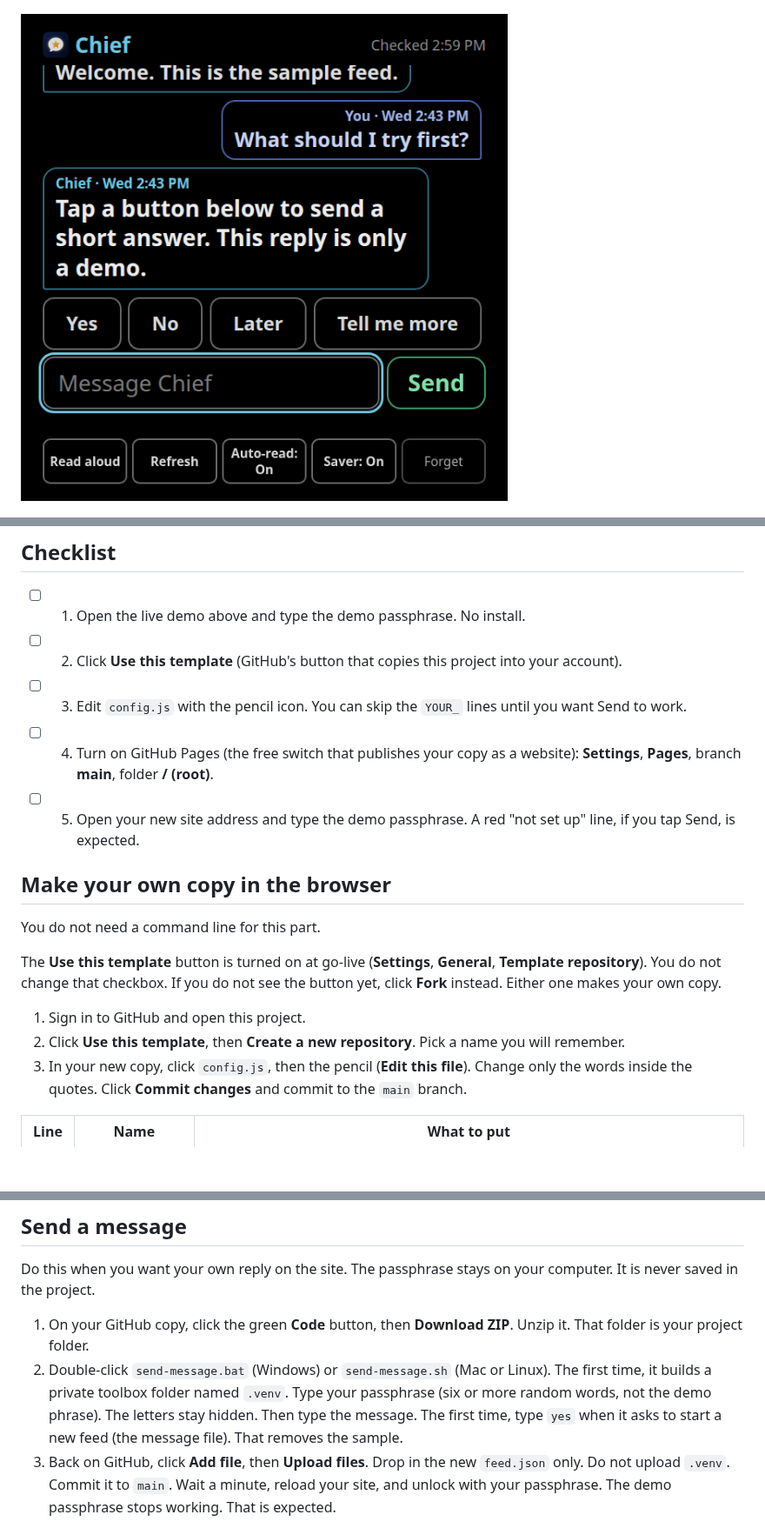
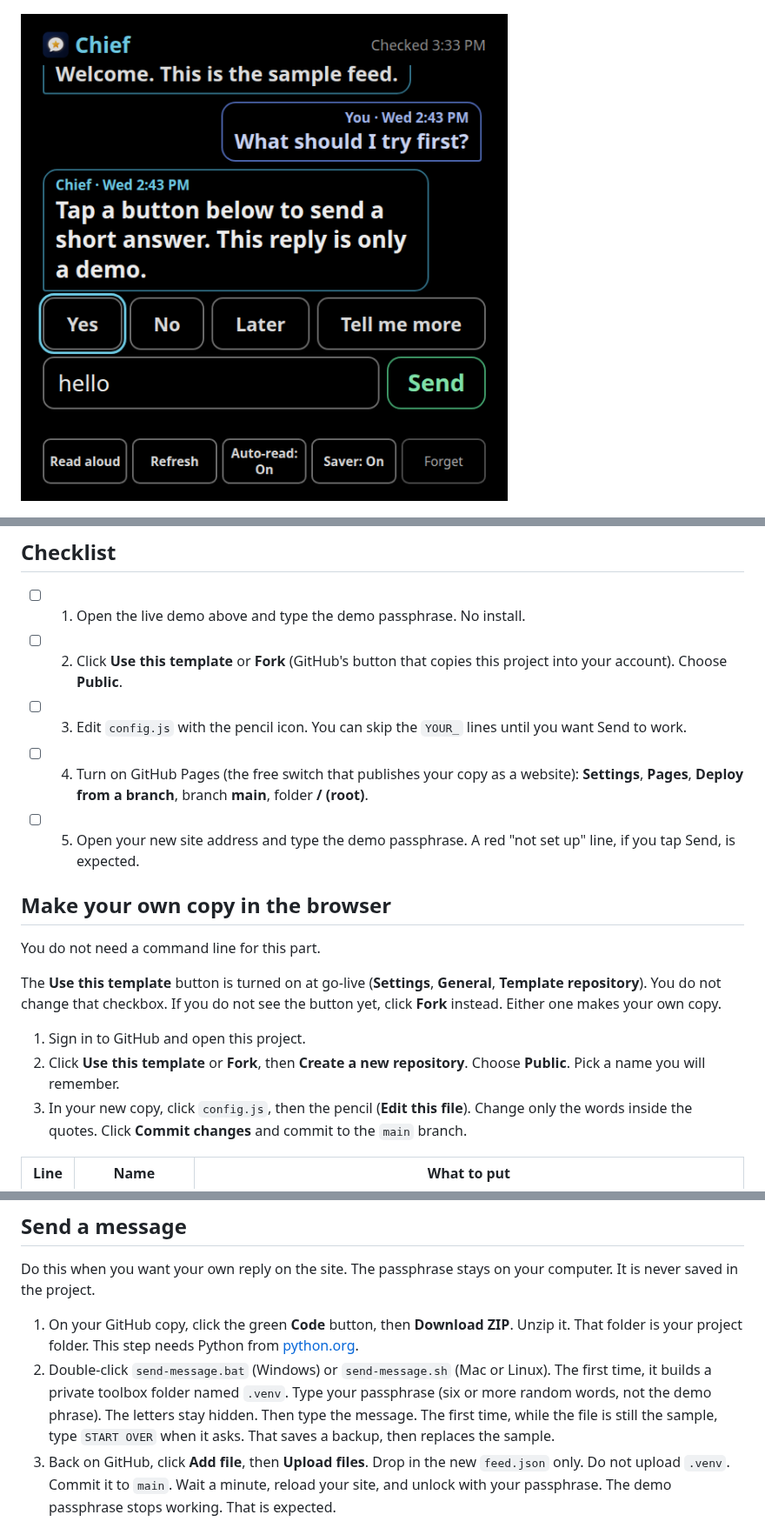
Before and after one commit to lugovelb/chief-glasses-open, a Markdown page: README.md, 3 parts joined by grey strips. Shown at 87% size. Drawn GitHub-style; pictures changed too: docs/screenshots/messages.png; blank space fills up the shorter version.

```diff
--- a/README.md
+++ b/README.md
@@ -21,9 +21,9 @@ Nothing to install. The letters stay hidden. Click **Show** if you want to check
 ## Checklist
 
 - [ ] 1. Open the live demo above and type the demo passphrase. No install.
-- [ ] 2. Click **Use this template** (GitHub's button that copies this project into your account).
+- [ ] 2. Click **Use this template** or **Fork** (GitHub's button that copies this project into your account). Choose **Public**.
 - [ ] 3. Edit `config.js` with the pencil icon. You can skip the `YOUR_` lines until you want Send to work.
-- [ ] 4. Turn on GitHub Pages (the free switch that publishes your copy as a website): **Settings**, **Pages**, branch **main**, folder **/ (root)**.
+- [ ] 4. Turn on GitHub Pages (the free switch that publishes your copy as a website): **Settings**, **Pages**, **Deploy from a branch**, branch **main**, folder **/ (root)**.
 - [ ] 5. Open your new site address and type the demo passphrase. A red "not set up" line, if you tap Send, is expected.
 
 ## Make your own copy in the browser
@@ -33,7 +33,7 @@ You do not need a command line for this part.
 The **Use this template** button is turned on at go-live (**Settings**, **General**, **Template repository**). You do not change that checkbox. If you do not see the button yet, click **Fork** instead. Either one makes your own copy.
 
 1. Sign in to GitHub and open this project.
-2. Click **Use this template**, then **Create a new repository**. Pick a name you will remember.
+2. Click **Use this template** or **Fork**, then **Create a new repository**. Choose **Public**. Pick a name you will remember.
 3. In your new copy, click `config.js`, then the pencil (**Edit this file**). Change only the words inside the quotes. Click **Commit changes** and commit to the `main` branch.
 
 | Line | Name | What to put |
@@ -58,8 +58,8 @@ Open it and type the demo passphrase. You should see the sample reply and the bu
 
 Do this when you want your own reply on the site. The passphrase stays on your computer. It is never saved in the project.
 
-1. On your GitHub copy, click the green **Code** button, then **Download ZIP**. Unzip it. That folder is your project folder.
-2. Double-click `send-message.bat` (Windows) or `send-message.sh` (Mac or Linux). The first time, it builds a private toolbox folder named `.venv`. Type your passphrase (six or more random words, not the demo phrase). The letters stay hidden. Then type the message. The first time, type `yes` when it asks to start a new feed (the message file). That removes the sample.
+1. On your GitHub copy, click the green **Code** button, then **Download ZIP**. Unzip it. That folder is your project folder. This step needs Python from [python.org](https://www.python.org/downloads/).
+2. Double-click `send-message.bat` (Windows) or `send-message.sh` (Mac or Linux). The first time, it builds a private toolbox folder named `.venv`. Type your passphrase (six or more random words, not the demo phrase). The letters stay hidden. Then type the message. The first time, while the file is still the sample, type `START OVER` when it asks. That saves a backup, then replaces the sample.
 3. Back on GitHub, click **Add file**, then **Upload files**. Drop in the new `feed.json` only. Do not upload `.venv`. Commit it to `main`. Wait a minute, reload your site, and unlock with your passphrase. The demo passphrase stops working. That is expected.
 
 If the Mac or Linux file opens as text, open Terminal, type `cd ` with a space, drag the folder onto the window, press Enter, then run `./send-message.sh`.
```
Also changed, not shown: SETUP.md (+5 -5 lines), 6 other files.
